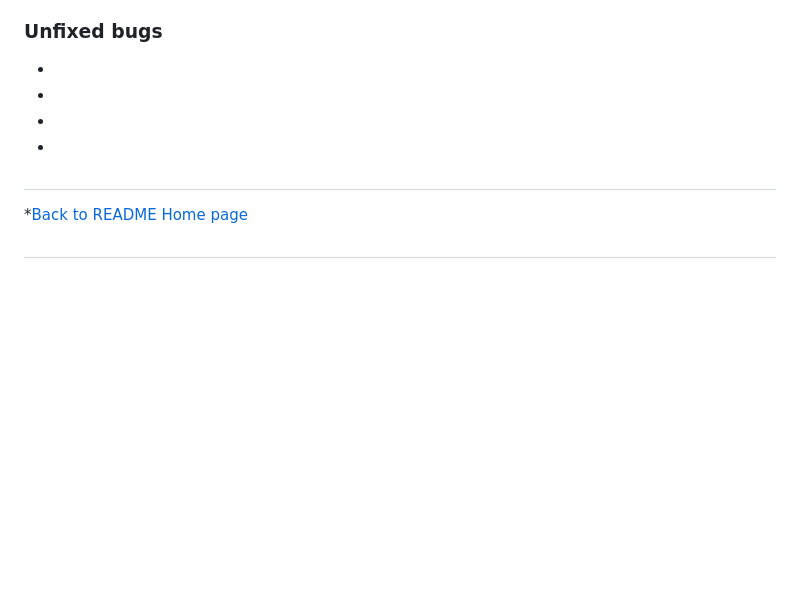
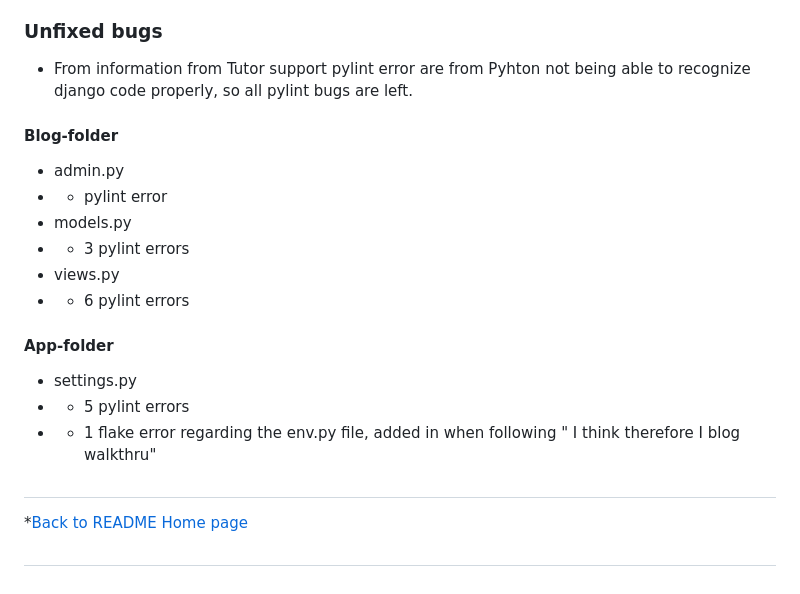
Before and after one commit to mikakallberg/Portfolio-Project-4, a Markdown page: bugs.md, the part around the change printed below. Drawn GitHub-style; blank space fills up the shorter version.

```diff
--- a/bugs.md
+++ b/bugs.md
@@ -32,10 +32,18 @@
 
 
 ### Unfixed bugs
--
--
--
--
+- From information from Tutor support pylint error are from Pyhton not being able to recognize django code properly, so all pylint bugs are left.
+#### Blog-folder
+- admin.py
+- - pylint error
+- models.py
+- - 3 pylint errors
+- views.py
+- - 6 pylint errors
+#### App-folder
+- settings.py
+- - 5 pylint errors
+- - 1 flake error regarding the env.py file, added in when following " I think therefore I blog walkthru"
 #
 *[Back to README Home page](/README.md)
 #
```
Also changed, not shown: other parts of bugs.md (+1 -1 lines), README.md (+2 -0 lines), media/about_test.png (added), media/css_testing.png (added).
